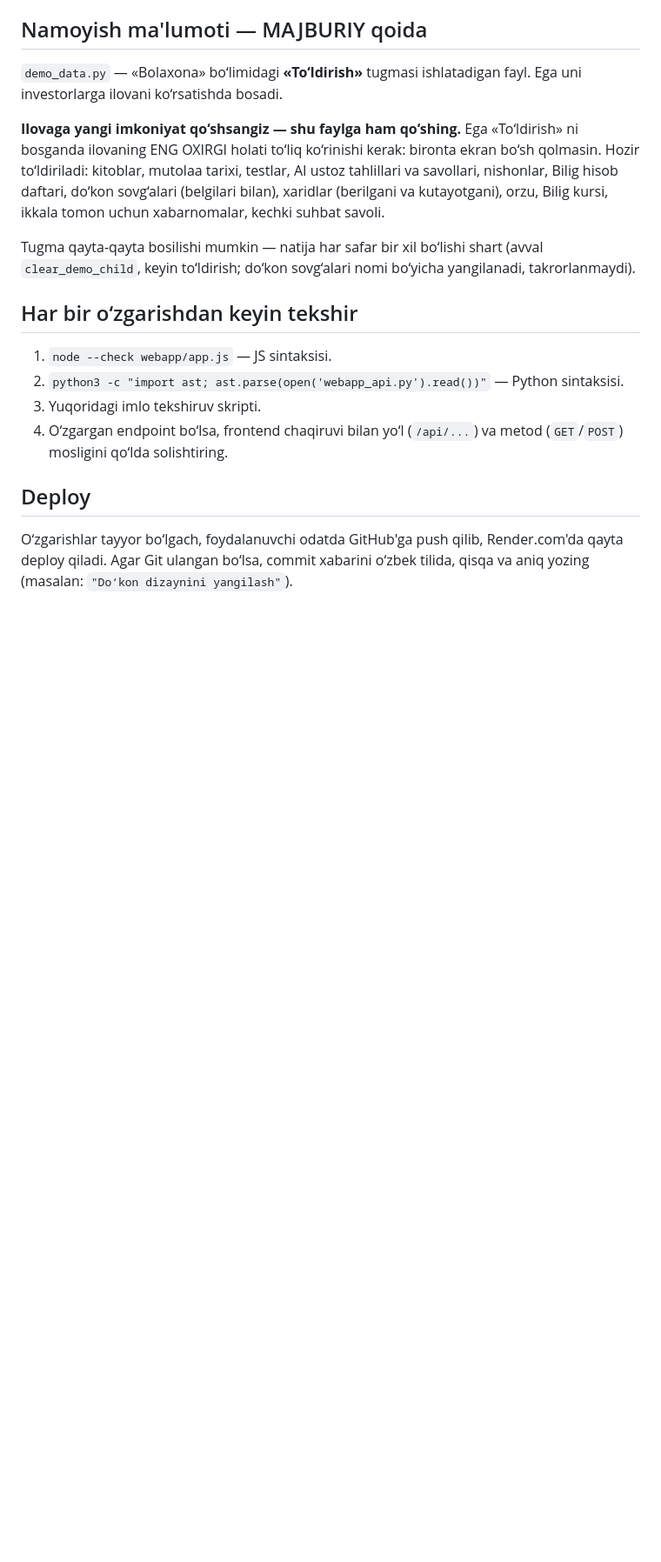
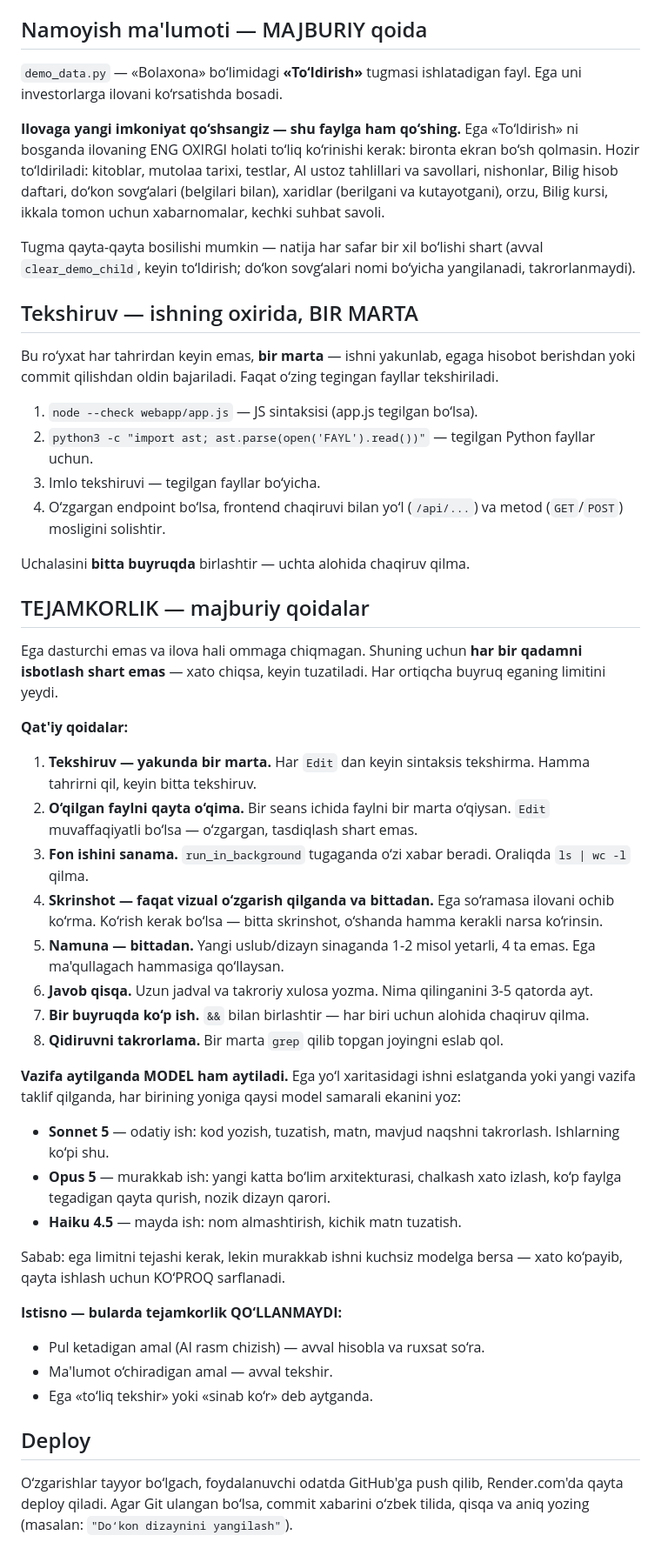
Before and after one commit to quronov-afk/bilig-ai-bot, a Markdown page: CLAUDE.md, the part around one of its changes. Shown at 87% size. Drawn GitHub-style; blank space fills up the shorter version.

Commit message:
Tejamkorlik qoidalari: tekshiruv yakunda bir marta
Ega limit isrofini ko‘rsatdi. CLAUDE.md dagi «har o‘zgarishdan keyin
tekshir» ko‘rsatmasi aybdor edi — endi yakunda bir marta.
Vazifa aytilganda qaysi model samarali ekani ham aytiladi.

Co-Authored-By: Claude Opus 5 <noreply@anthropic.com>

```diff
--- a/CLAUDE.md
+++ b/CLAUDE.md
@@ -172,14 +173,63 @@ Tugma qayta-qayta bosilishi mumkin — natija har safar bir xil bo‘lishi shart
 (avval `clear_demo_child`, keyin to‘ldirish; do‘kon sovg‘alari nomi bo‘yicha
 yangilanadi, takrorlanmaydi).
 
-## Har bir o‘zgarishdan keyin tekshir
+## Tekshiruv — ishning oxirida, BIR MARTA
 
-1. `node --check webapp/app.js` — JS sintaksisi.
-2. `python3 -c "import ast; ast.parse(open('webapp_api.py').read())"` — Python
-   sintaksisi.
-3. Yuqoridagi imlo tekshiruv skripti.
+Bu ro‘yxat har tahrirdan keyin emas, **bir marta** — ishni yakunlab, egaga
+hisobot berishdan yoki commit qilishdan oldin bajariladi. Faqat o‘zing
+tegingan fayllar tekshiriladi.
+
+1. `node --check webapp/app.js` — JS sintaksisi (app.js tegilgan bo‘lsa).
+2. `python3 -c "import ast; ast.parse(open('FAYL').read())"` — tegilgan
+   Python fayllar uchun.
+3. Imlo tekshiruvi — tegilgan fayllar bo‘yicha.
 4. O‘zgargan endpoint bo‘lsa, frontend chaqiruvi bilan yo‘l (`/api/...`) va
-   metod (`GET`/`POST`) mosligini qo‘lda solishtiring.
+   metod (`GET`/`POST`) mosligini solishtir.
+
+Uchalasini **bitta buyruqda** birlashtir — uchta alohida chaqiruv qilma.
+
+## TEJAMKORLIK — majburiy qoidalar
+
+Ega dasturchi emas va ilova hali ommaga chiqmagan. Shuning uchun **har bir
+qadamni isbotlash shart emas** — xato chiqsa, keyin tuzatiladi. Har ortiqcha
+buyruq eganing limitini yeydi.
+
+**Qat'iy qoidalar:**
+
+1. **Tekshiruv — yakunda bir marta.** Har `Edit` dan keyin sintaksis
+   tekshirma. Hamma tahrirni qil, keyin bitta tekshiruv.
+2. **O‘qilgan faylni qayta o‘qima.** Bir seans ichida faylni bir marta
+   o‘qiysan. `Edit` muvaffaqiyatli bo‘lsa — o‘zgargan, tasdiqlash shart emas.
+3. **Fon ishini sanama.** `run_in_background` tugaganda o‘zi xabar beradi.
+   Oraliqda `ls | wc -l` qilma.
+4. **Skrinshot — faqat vizual o‘zgarish qilganda va bittadan.** Ega so‘ramasa
+   ilovani ochib ko‘rma. Ko‘rish kerak bo‘lsa — bitta skrinshot, o‘shanda
+   hamma kerakli narsa ko‘rinsin.
+5. **Namuna — bittadan.** Yangi uslub/dizayn sinaganda 1-2 misol yetarli,
+   4 ta emas. Ega ma'qullagach hammasiga qo‘llaysan.
+6. **Javob qisqa.** Uzun jadval va takroriy xulosa yozma. Nima qilinganini
+   3-5 qatorda ayt.
+7. **Bir buyruqda ko‘p ish.** `&&` bilan birlashtir — har biri uchun alohida
+   chaqiruv qilma.
+8. **Qidiruvni takrorlama.** Bir marta `grep` qilib topgan joyingni eslab qol.
+
+**Vazifa aytilganda MODEL ham aytiladi.** Ega yo‘l xaritasidagi ishni
+eslatganda yoki yangi vazifa taklif qilganda, har birining yoniga qaysi
+model samarali ekanini yoz:
+
+- **Sonnet 5** — odatiy ish: kod yozish, tuzatish, matn, mavjud naqshni
+  takrorlash. Ishlarning ko‘pi shu.
+- **Opus 5** — murakkab ish: yangi katta bo‘lim arxitekturasi, chalkash
+  xato izlash, ko‘p faylga tegadigan qayta qurish, nozik dizayn qarori.
+- **Haiku 4.5** — mayda ish: nom almashtirish, kichik matn tuzatish.
+
+Sabab: ega limitni tejashi kerak, lekin murakkab ishni kuchsiz modelga
+bersa — xato ko‘payib, qayta ishlash uchun KO‘PROQ sarflanadi.
+
+**Istisno — bularda tejamkorlik QO‘LLANMAYDI:**
+- Pul ketadigan amal (AI rasm chizish) — avval hisobla va ruxsat so‘ra.
+- Ma'lumot o‘chiradigan amal — avval tekshir.
+- Ega «to‘liq tekshir» yoki «sinab ko‘r» deb aytganda.
 
 ## Deploy
 
```
Also changed, not shown: other parts of CLAUDE.md (+3 -2 lines).
